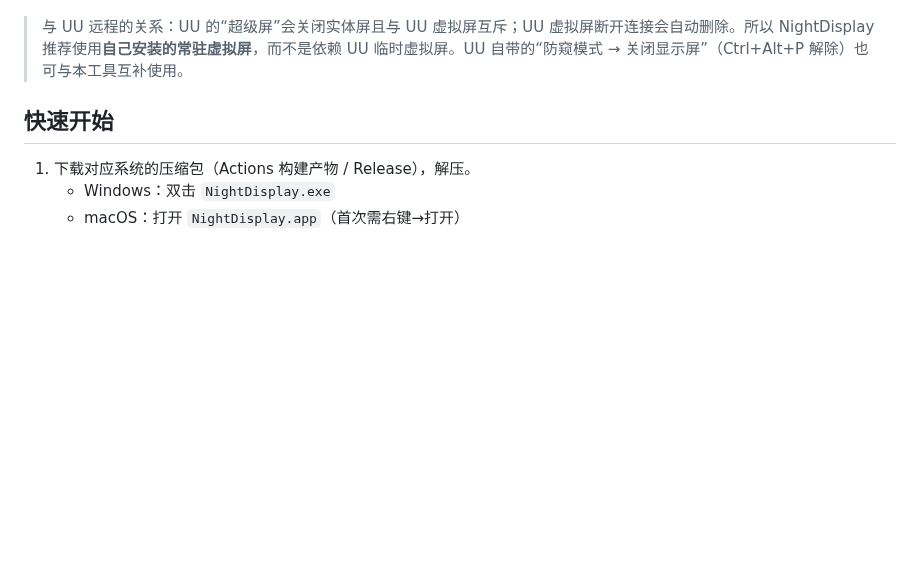
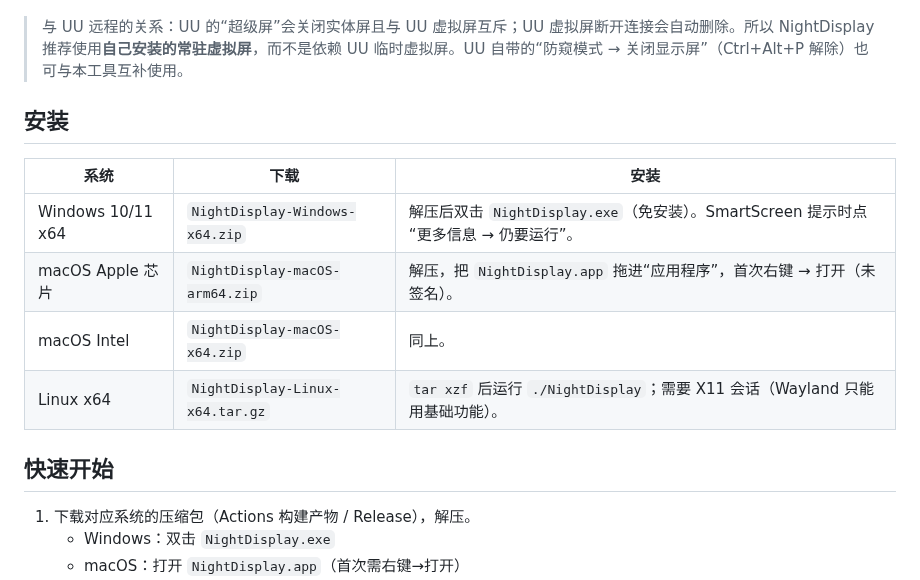
Before and after one commit to CKNB888/NightDisplay, a Markdown page: README.md, the part around one of its changes. Drawn GitHub-style; blank space fills up the shorter version.

```diff
--- a/README.md
+++ b/README.md
@@ -37,6 +47,15 @@
 - **Linux**：X11 下需要 `VIRTUAL*` / `DUMMY*` / evdi 虚拟输出；Wayland 不支持改输出，请切换到 X11 会话。
 
 > 与 UU 远程的关系：UU 的“超级屏”会关闭实体屏且与 UU 虚拟屏互斥；UU 虚拟屏断开连接会自动删除。所以 NightDisplay 推荐使用**自己安装的常驻虚拟屏**，而不是依赖 UU 临时虚拟屏。UU 自带的“防窥模式 → 关闭显示屏”（Ctrl+Alt+P 解除）也可与本工具互补使用。
+
+## 安装
+
+| 系统 | 下载 | 安装 |
+|---|---|---|
+| Windows 10/11 x64 | `NightDisplay-Windows-x64.zip` | 解压后双击 `NightDisplay.exe`（免安装）。SmartScreen 提示时点“更多信息 → 仍要运行”。 |
+| macOS Apple 芯片 | `NightDisplay-macOS-arm64.zip` | 解压，把 `NightDisplay.app` 拖进“应用程序”，首次右键 → 打开（未签名）。 |
+| macOS Intel | `NightDisplay-macOS-x64.zip` | 同上。 |
+| Linux x64 | `NightDisplay-Linux-x64.tar.gz` | `tar xzf` 后运行 `./NightDisplay`；需要 X11 会话（Wayland 只能用基础功能）。 |
 
 ## 快速开始
 
```
Also changed, not shown: other parts of README.md (+25 -3 lines), docs/screenshots/about.png (added), docs/screenshots/dark.png (added), docs/screenshots/home.png (added), docs/screenshots/mode.png (added), docs/screenshots/sched.png (added), 4 other files.
